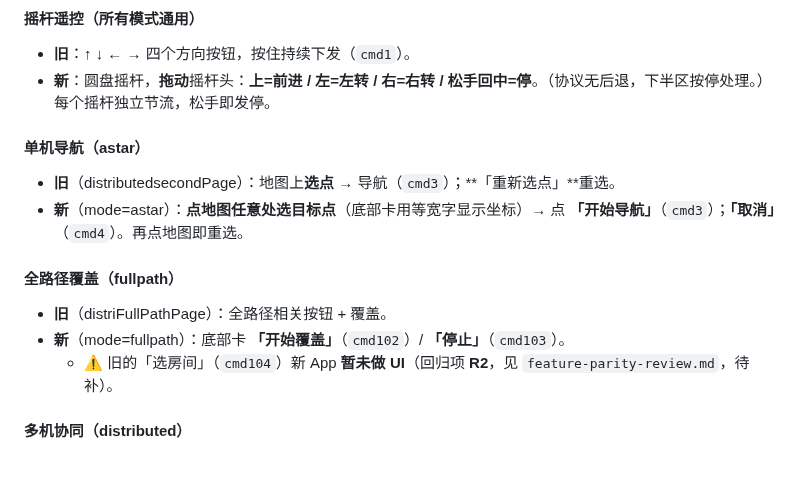
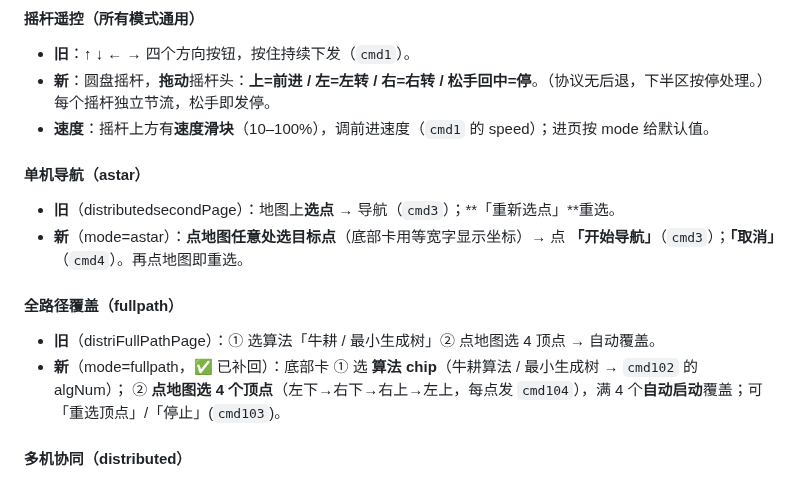
Before and after one commit to Drahann/OpenHarmonyCar, a Markdown page: docs/operation-guide.md, the part around the change. Rendered like a GitHub page.

```diff
--- a/docs/operation-guide.md
+++ b/docs/operation-guide.md
@@ -49,15 +49,16 @@
 #### 摇杆遥控（所有模式通用）
 - **旧**：**↑ ↓ ← →** 四个方向按钮，按住持续下发（`cmd1`）。
 - **新**：圆盘摇杆，**拖动**摇杆头：**上=前进 / 左=左转 / 右=右转 / 松手回中=停**。（协议无后退，下半区按停处理。）每个摇杆独立节流，松手即发停。
+- **速度**：摇杆上方有**速度滑块**（10–100%），调前进速度（`cmd1` 的 speed）；进页按 mode 给默认值。
 
 #### 单机导航（astar）
 - **旧**（distributedsecondPage）：地图上**选点** → 导航（`cmd3`）；**「重新选点」**重选。
 - **新**（mode=astar）：**点地图任意处选目标点**（底部卡用等宽字显示坐标）→ 点 **「开始导航」**（`cmd3`）；**「取消」**（`cmd4`）。再点地图即重选。
 
 #### 全路径覆盖（fullpath）
-- **旧**（distriFullPathPage）：全路径相关按钮 + 覆盖。
-- **新**（mode=fullpath）：底部卡 **「开始覆盖」**（`cmd102`）/ **「停止」**（`cmd103`）。
-  - ⚠️ 旧的「选房间」（`cmd104`）新 App **暂未做 UI**（回归项 **R2**，见 `feature-parity-review.md`，待补）。
+- **旧**（distriFullPathPage）：① 选算法「牛耕 / 最小生成树」② 点地图选 4 顶点 → 自动覆盖。
+- **新**（mode=fullpath，✅ 已补回）：底部卡 ① 选 **算法 chip**（牛耕算法 / 最小生成树 → `cmd102` 的 algNum）；
+  ② **点地图选 4 个顶点**（左下→右下→右上→左上，每点发 `cmd104`），满 4 个**自动启动**覆盖；可「重选顶点」/「停止」(`cmd103`)。
 
 #### 多机协同（distributed）
 - **旧**（distributedPage）：「查找设备 / 刷新 / 平板 / 返回上级」走软总线找设备 + 划区协同。
```
Also changed, not shown: docs/feature-parity-review.md (+12 -7 lines).
